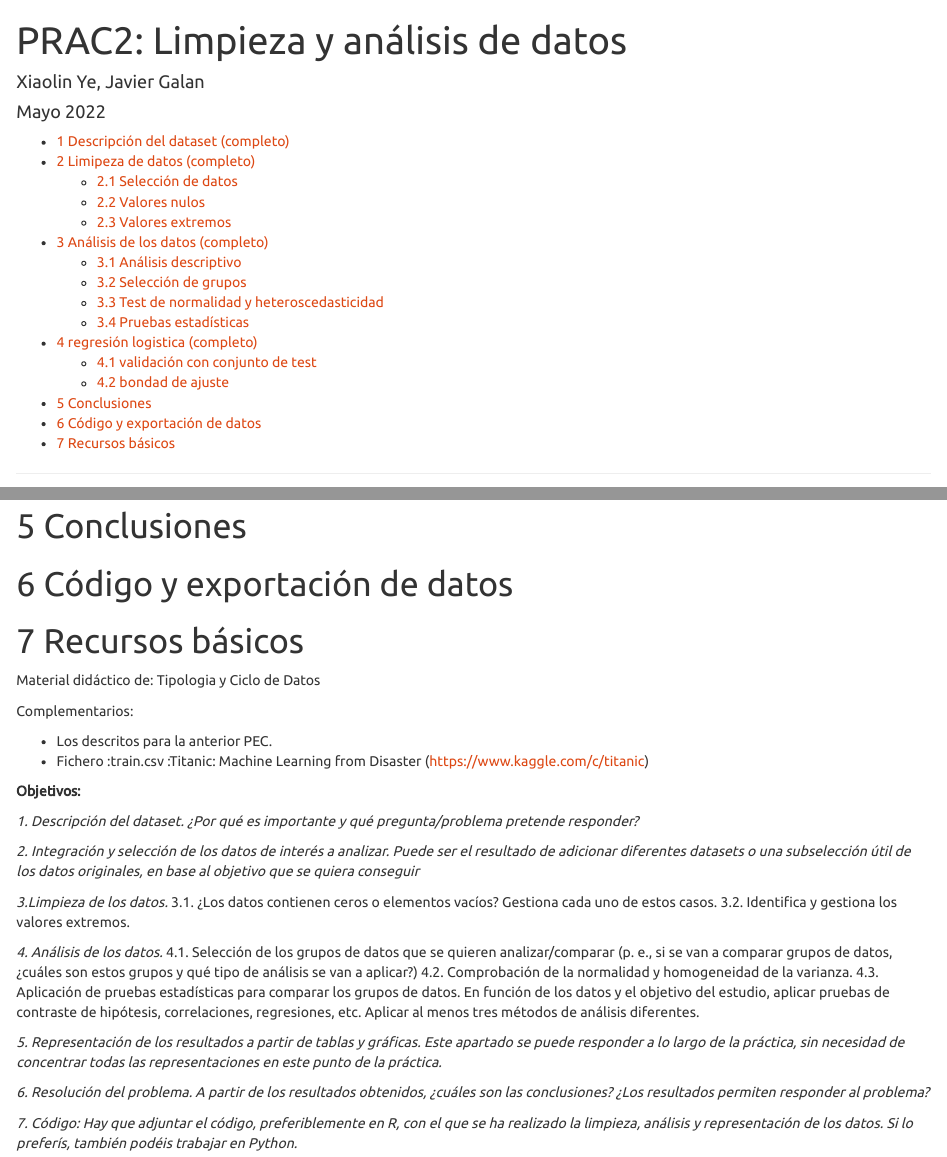
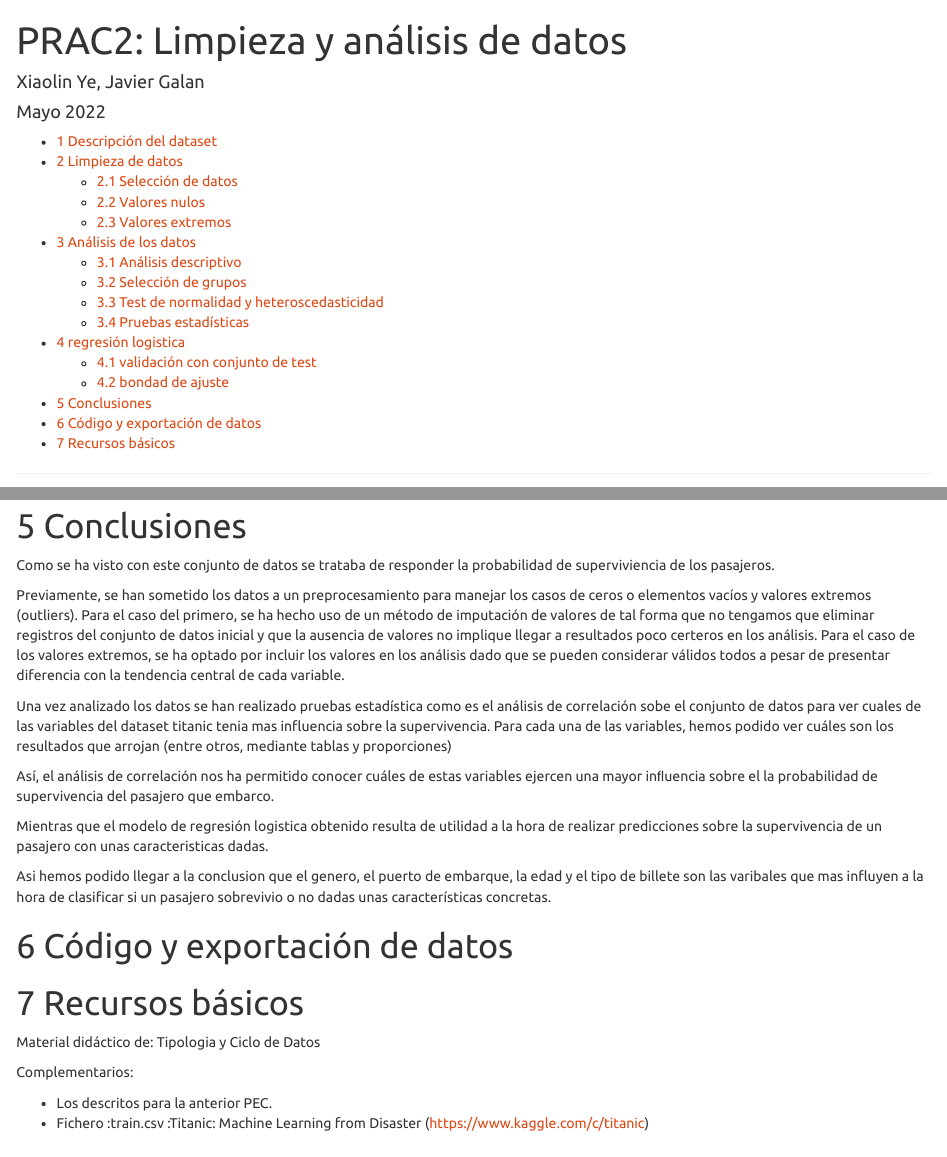
Before and after one commit to xiaolin-ye/Titanic, an R Markdown document (titanic.rmd): the page in a window 1100 px wide, from its top, and a second part further down, joined at a grey line. Rendered offline with R 4.5, knitr and Pandoc, with nearby package versions; some code elsewhere in the file could not run offline.

Commit message:
Update titanic.rmd
actualizado con:
- conclusiones
- quitado enunciado de abajo
-revisión general quitando alguna falta etc..
Sobre la exportación de codigo no se que debemos exportar
cuando le des el ok habrá que subir el pdf resultado

```diff
--- a/titanic.rmd
+++ b/titanic.rmd
@@ -855,6 +856,32 @@ auc(r)
 Tenemos un AUROC de 0.8518, con lo que el modelo discrimina de forma adecuada la variable dependiente.
 
 # Conclusiones
+
+
+
+Como se ha visto con este conjunto de datos se trataba de responder la probabilidad de superviviencia de los pasajeros.
+
+
+Previamente, se han sometido los datos a un preprocesamiento para manejar los casos de ceros o elementos vacíos y valores extremos (outliers).
+Para el caso del primero, se ha hecho uso de
+un método de imputación de valores de tal forma que no tengamos que eliminar registros
+del conjunto de datos inicial y que la ausencia de valores no implique llegar a resultados
+poco certeros en los análisis.
+Para el caso de los valores extremos, se ha optado por incluir los valores   en los análisis dado que se pueden considerar válidos todos a pesar de presentar diferencia con la tendencia central de cada variable.
+
+
+
+Una vez analizado los datos se han realizado pruebas estadística como es el análisis de correlación sobe el conjunto de datos para ver cuales de las variables del dataset titanic tenia mas influencia sobre la supervivencia.
+ Para cada una de las variables, hemos podido ver cuáles son los resultados que arrojan (entre otros, mediante tablas y proporciones)
+
+Así, el análisis de correlación   nos ha permitido conocer cuáles de estas variables ejercen una mayor inﬂuencia sobre el la probabilidad de supervivencia del pasajero que embarco.
+
+Mientras que el modelo de regresión logistica obtenido resulta de utilidad a la hora de realizar predicciones sobre la supervivencia de un pasajero con unas caracteristicas dadas.
+
+Asi hemos podido llegar a la conclusion que el genero, el puerto de embarque, la edad y el tipo de billete son las varibales que mas influyen a la hora de clasificar si un pasajero sobrevivio o no dadas unas características concretas.
+
+
+
 # Código y exportación de datos
 # Recursos básicos
 
@@ -864,27 +891,3 @@ Complementarios:
 
 * Los descritos para la anterior PEC.
 * Fichero :train.csv :Titanic: Machine Learning from Disaster (https://www.kaggle.com/c/titanic)
-
-
-
-**Objetivos:**
-
-*1. Descripción del dataset. ¿Por qué es importante y qué pregunta/problema pretende responder?*
-
-*2. Integración y selección de los datos de interés a analizar. Puede ser el resultado de            adicionar    diferentes datasets o una subselección útil de los datos originales, en base al     objetivo que      se quiera conseguir*
-
-*3.Limpieza de los datos.*
-3.1.     ¿Los datos contienen ceros o elementos vacíos? Gestiona cada uno de estos casos.
-3.2.     Identifica y gestiona los valores extremos.
-
-*4.     Análisis de los datos.*
-4.1.     Selección de los grupos de datos que se quieren analizar/comparar (p. e., si se van a        comparar grupos de datos, ¿cuáles son estos grupos y qué tipo de análisis se van a aplicar?)
-4.2.     Comprobación de la normalidad y homogeneidad de la varianza.
-4.3.     Aplicación de pruebas estadísticas para comparar los grupos de datos. En función de los     datos y el objetivo del estudio, aplicar pruebas de contraste de hipótesis, correlaciones,        regresiones, etc. Aplicar al menos tres métodos de análisis diferentes.
-
-*5.  Representación de los resultados a partir de tablas y gráficas. Este apartado se puede   responder   a   lo   largo   de   la   práctica,   sin   necesidad   de   concentrar   todas   las representaciones en este punto de la práctica.*
-
-
-*6.     Resolución  del  problema.  A  partir  de  los  resultados  obtenidos,  ¿cuáles  son  las   conclusiones? ¿Los resultados permiten responder al problema?*
-
-*7.     Código: Hay que adjuntar el código, preferiblemente en R, con el que se ha realizado la        limpieza, análisis y representación de los datos. Si lo preferís, también podéis trabajar     en Python.*
```
Also changed, not shown: titanic.rmd (11 more changed lines).
